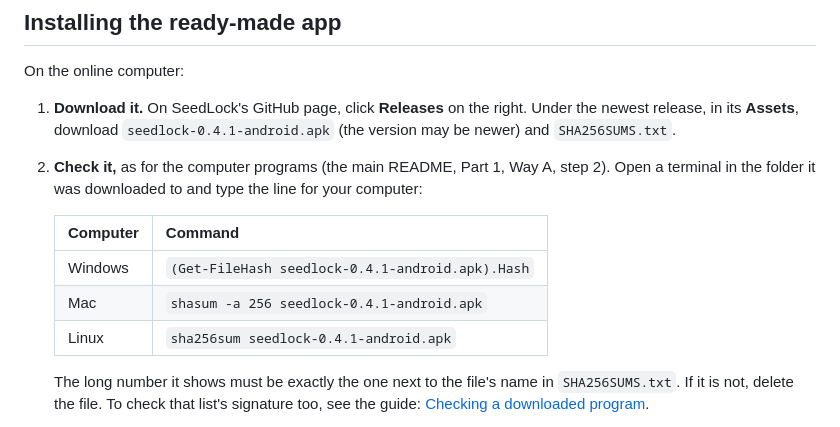
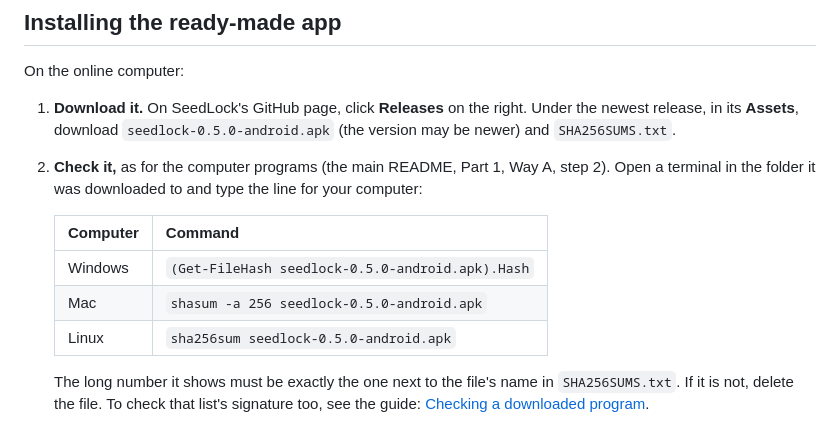
Before and after one commit to Solo-in-Code/SeedLock, a Markdown page: android/README.md, the part around the change. Drawn GitHub-style.

```diff
--- a/android/README.md
+++ b/android/README.md
@@ -37,16 +37,16 @@ What makes it safe to use on a phone:
 On the online computer:
 
 1. **Download it.** On SeedLock's GitHub page, click **Releases** on the right. Under the newest release,
-   in its **Assets**, download `seedlock-0.4.1-android.apk` (the version may be newer) and
+   in its **Assets**, download `seedlock-0.5.0-android.apk` (the version may be newer) and
    `SHA256SUMS.txt`.
 2. **Check it,** as for the computer programs (the main README, Part 1, Way A, step 2). Open a terminal
    in the folder it was downloaded to and type the line for your computer:
 
    | Computer | Command |
    |---|---|
-   | Windows | `(Get-FileHash seedlock-0.4.1-android.apk).Hash` |
-   | Mac | `shasum -a 256 seedlock-0.4.1-android.apk` |
-   | Linux | `sha256sum seedlock-0.4.1-android.apk` |
+   | Windows | `(Get-FileHash seedlock-0.5.0-android.apk).Hash` |
+   | Mac | `shasum -a 256 seedlock-0.5.0-android.apk` |
+   | Linux | `sha256sum seedlock-0.5.0-android.apk` |
 
    The long number it shows must be exactly the one next to the file's name in `SHA256SUMS.txt`. If it is
    not, delete the file. To check that list's signature too, see the guide:
```
